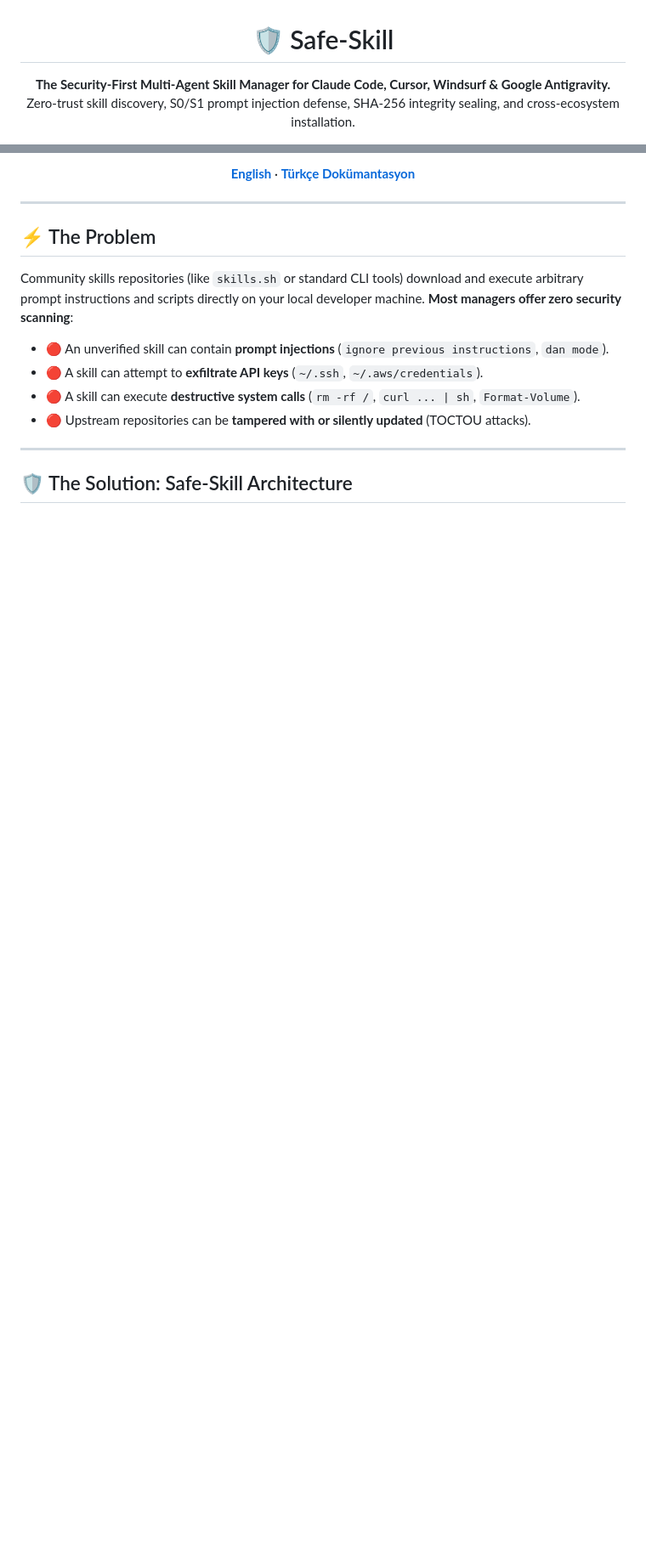
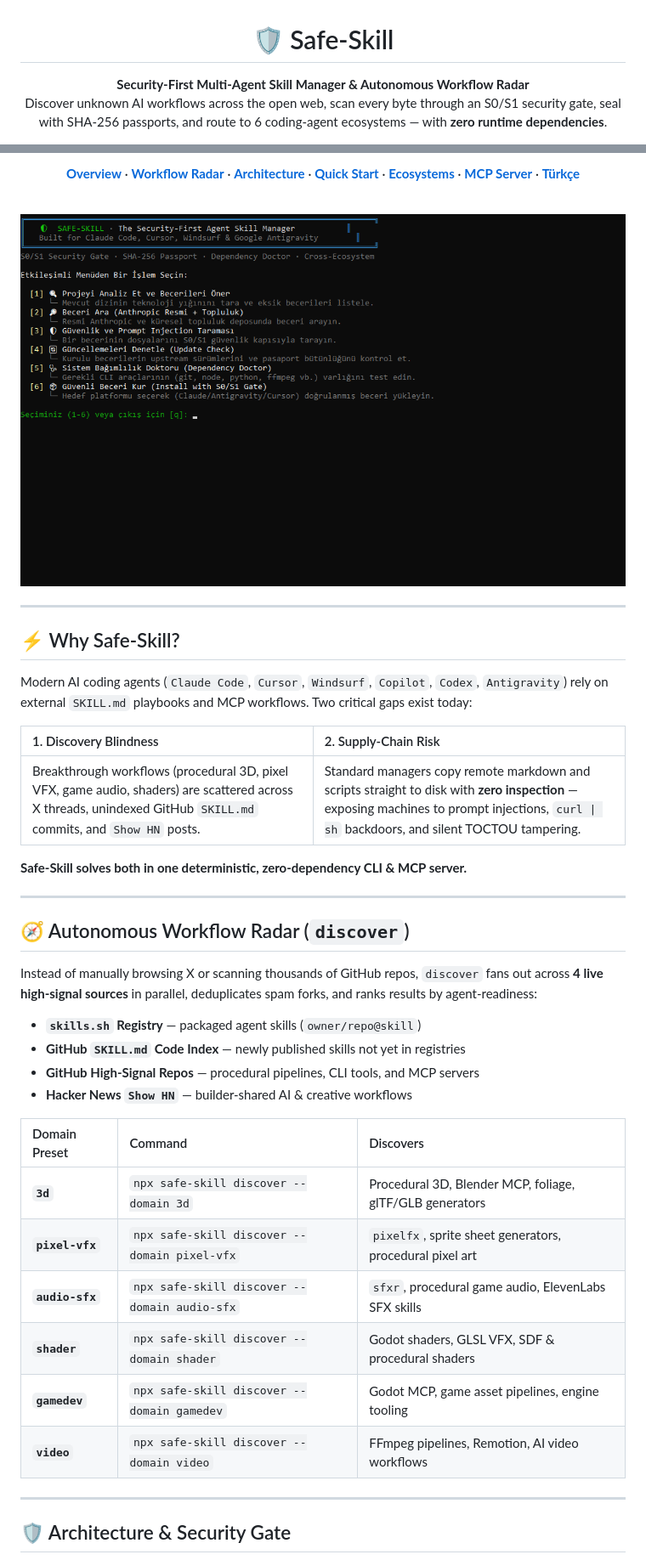
Before and after one commit to halilogia/safe-skill, a Markdown page: README.md, 2 parts joined by grey strips. Shown at 85% size. Drawn GitHub-style; pictures changed too: screenshots/preview.png (added); blank space fills up the shorter version.

````diff
--- a/README.md
+++ b/README.md
@@ -2,6 +2,6 @@
 
 # 🛡️ Safe-Skill
 
-**The Security-First Multi-Agent Skill Manager for Claude Code, Cursor, Windsurf & Google Antigravity.**<br>
-Zero-trust skill discovery, S0/S1 prompt injection defense, SHA-256 integrity sealing, and cross-ecosystem installation.
+**Security-First Multi-Agent Skill Manager & Autonomous Workflow Radar**<br>
+Discover unknown AI workflows across the open web, scan every byte through an S0/S1 security gate, seal with SHA-256 passports, and route to 6 coding-agent ecosystems — with **zero runtime dependencies**.
 
@@ -15,20 +13,46 @@ Zero-trust skill discovery, S0/S1 prompt injection defense, SHA-256 integrity se
 
-[**English**](README.md) · [**Türkçe Dokümantasyon**](README.tr.md)
+[**Overview**](#-why-safe-skill) · [**Workflow Radar**](#-autonomous-workflow-radar-discover) · [**Architecture**](#%EF%B8%8F-architecture--security-gate) · [**Quick Start**](#-quick-start) · [**Ecosystems**](#-6-agent-ecosystem-routing) · [**MCP Server**](#-mcp-server-integration) · [**Türkçe**](README.tr.md)
+
+<br>
+
+<img src="screenshots/preview.png" alt="Safe-Skill Interactive Terminal" width="820" />
 
 </div>
 
 ---
 
-## ⚡ The Problem
+## ⚡ Why Safe-Skill?
 
-Community skills repositories (like `skills.sh` or standard CLI tools) download and execute arbitrary prompt instructions and scripts directly on your local developer machine. **Most managers offer zero security scanning**:
-* 🔴 An unverified skill can contain **prompt injections** (`ignore previous instructions`, `dan mode`).
-* 🔴 A skill can attempt to **exfiltrate API keys** (`~/.ssh`, `~/.aws/credentials`).
-* 🔴 A skill can execute **destructive system calls** (`rm -rf /`, `curl ... | sh`, `Format-Volume`).
-* 🔴 Upstream repositories can be **tampered with or silently updated** (TOCTOU attacks).
+Modern AI coding agents (`Claude Code`, `Cursor`, `Windsurf`, `Copilot`, `Codex`, `Antigravity`) rely on external `SKILL.md` playbooks and MCP workflows. Two critical gaps exist today:
+
+| 1. Discovery Blindness | 2. Supply-Chain Risk |
+| :--- | :--- |
+| Breakthrough workflows (procedural 3D, pixel VFX, game audio, shaders) are scattered across X threads, unindexed GitHub `SKILL.md` commits, and `Show HN` posts. | Standard managers copy remote markdown and scripts straight to disk with **zero inspection** — exposing machines to prompt injections, `curl \| sh` backdoors, and silent TOCTOU tampering. |
+
+**Safe-Skill solves both in one deterministic, zero-dependency CLI & MCP server.**
 
 ---
 
-## 🛡️ The Solution: Safe-Skill Architecture
+## 🧭 Autonomous Workflow Radar (`discover`)
+
+Instead of manually browsing X or scanning thousands of GitHub repos, `discover` fans out across **4 live high-signal sources** in parallel, deduplicates spam forks, and ranks results by agent-readiness:
+
+- **`skills.sh` Registry** — packaged agent skills (`owner/repo@skill`)
+- **GitHub `SKILL.md` Code Index** — newly published skills not yet in registries
+- **GitHub High-Signal Repos** — procedural pipelines, CLI tools, and MCP servers
+- **Hacker News `Show HN`** — builder-shared AI & creative workflows
+
+| Domain Preset | Command | Discovers |
+| :--- | :--- | :--- |
+| **`3d`** | `npx safe-skill discover --domain 3d` | Procedural 3D, Blender MCP, foliage, glTF/GLB generators |
+| **`pixel-vfx`** | `npx safe-skill discover --domain pixel-vfx` | `pixelfx`, sprite sheet generators, procedural pixel art |
+| **`audio-sfx`** | `npx safe-skill discover --domain audio-sfx` | `sfxr`, procedural game audio, ElevenLabs SFX skills |
+| **`shader`** | `npx safe-skill discover --domain shader` | Godot shaders, GLSL VFX, SDF & procedural shaders |
+| **`gamedev`** | `npx safe-skill discover --domain gamedev` | Godot MCP, game asset pipelines, engine tooling |
+| **`video`** | `npx safe-skill discover --domain video` | FFmpeg pipelines, Remotion, AI video workflows |
+
+---
+
+## 🛡️ Architecture & Security Gate
 
 ```mermaid
````
Also changed, not shown: other parts of README.md (+48 -97 lines), AGENTS.md (added, +64 -0 lines), ARCHITECTURE.md (added, +73 -0 lines), CHANGELOG.md (added, +46 -0 lines), DESIGN.md (added, +106 -0 lines), KNOWLEDGE.md (added, +62 -0 lines), README.tr.md (+34 -59 lines), ROADMAP.md (added, +52 -0 lines), TASKS.md (added, +52 -0 lines), 10 other files.
